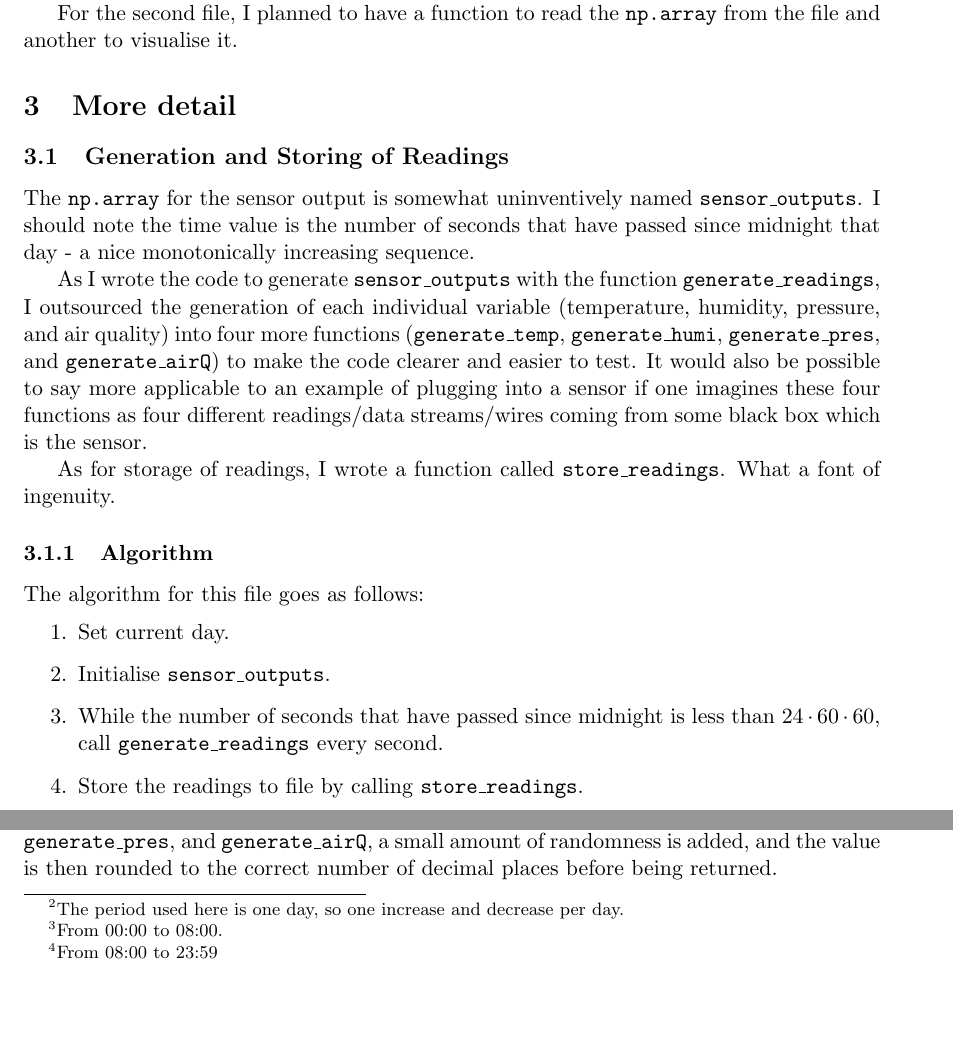
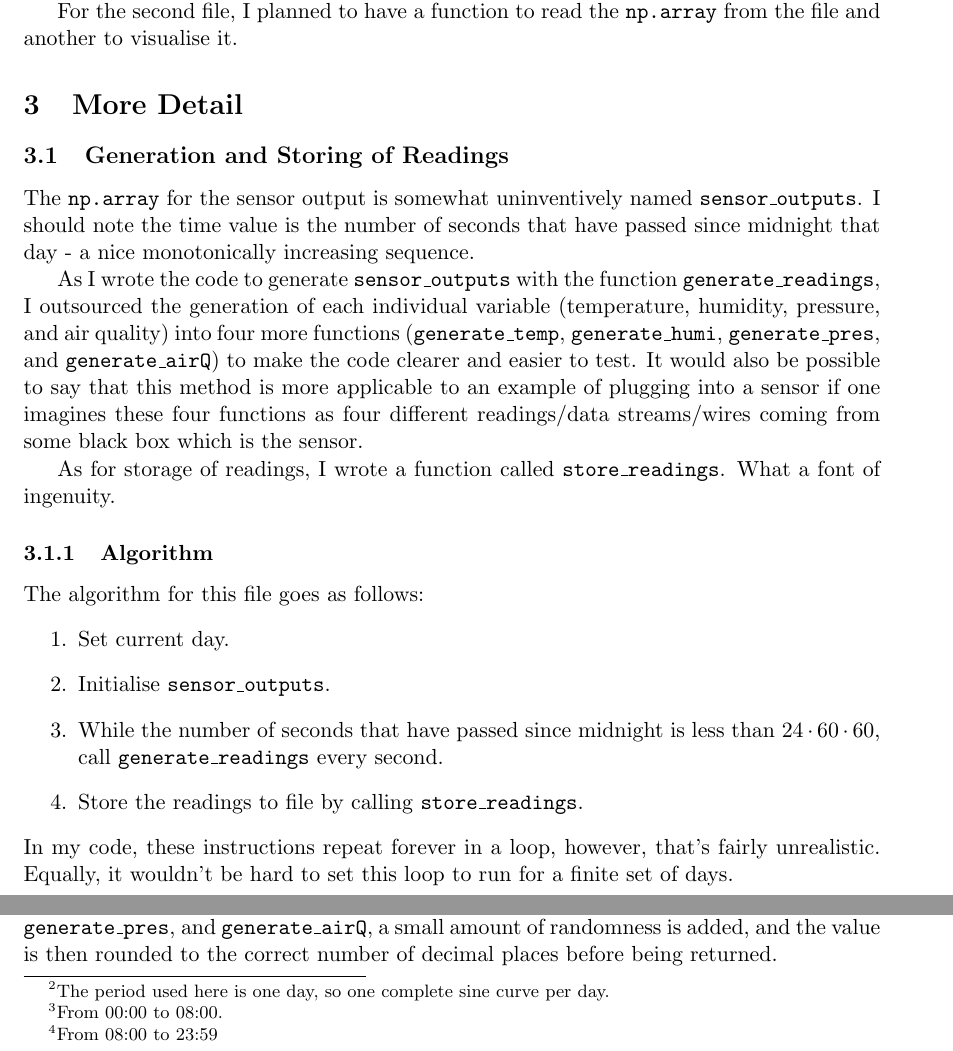
Before and after one commit to JamesPritch/Puzzles, a LaTeX document (DTC/Explanation.tex): two parts of pages 2 and 3 of 5, joined at a grey line, cut so that both start at the same text, the shorter picture padded with empty space. Compiled offline with pdfLaTeX.

Commit message:
Finishing touches.
Capitalisation of headings and a couple of minor corrections/clarifications.

```diff
--- a/DTC/Explanation.tex
+++ b/DTC/Explanation.tex
@@ -43,11 +43,11 @@ For the second file, I planned to have a function to read the \texttt{np.array}
 
 
 
-\section{More detail}
+\section{More Detail}
 \subsection{Generation and Storing of Readings}
 The \texttt{np.array} for the sensor output is somewhat uninventively named \texttt{sensor\_outputs}. I should note the time value is the number of seconds that have passed since midnight that day - a nice monotonically increasing sequence.
 
-As I wrote the code to generate \texttt{sensor\_outputs} with the function \texttt{generate\_readings}, I outsourced the generation of each individual variable (temperature, humidity, pressure, and air quality) into four more functions (\texttt{generate\_temp}, \texttt{generate\_humi}, \texttt{generate\_pres}, and \texttt{generate\_airQ}) to make the code clearer and easier to test. It would also be possible to say more applicable to an example of plugging into a sensor if one imagines these four functions as four different readings/data streams/wires coming from some black box which is the sensor.
+As I wrote the code to generate \texttt{sensor\_outputs} with the function \texttt{generate\_readings}, I outsourced the generation of each individual variable (temperature, humidity, pressure, and air quality) into four more functions (\texttt{generate\_temp}, \texttt{generate\_humi}, \texttt{generate\_pres}, and \texttt{generate\_airQ}) to make the code clearer and easier to test. It would also be possible to say that this method is more applicable to an example of plugging into a sensor if one imagines these four functions as four different readings/data streams/wires coming from some black box which is the sensor.
 
 As for storage of readings, I wrote a function called \texttt{store\_readings}. What a font of ingenuity.
 
@@ -60,7 +60,7 @@ The algorithm for this file goes as follows:
   \item While the number of seconds that have passed since midnight is less than $24\cdot60\cdot60$, call \texttt{generate\_readings} every second.
   \item Store the readings to file by calling \texttt{store\_readings}.
 \end{enumerate}
-
+In my code, these instructions repeat forever in a loop, however, that's fairly unrealistic. Equally, it wouldn't be hard to set this loop to run for a finite set of days.
 
 
 \subsubsection{Equations of Readings}
@@ -68,7 +68,7 @@ Since I had free rein over what the simulated readings might look like, I decide
 \begin{equation}
    y = \sin(2\pi t),
 \end{equation}
-where $y$ are temperature readings and $t$ is time. Ensuring I had an initial condition of $y=22.5$ (as given in the example sensor output), a variation of 20 Degrees from minima to maxima, and one period\footnote{The period used here is one day, so one increase and decrease per day.} was of the correct length $T$, I arrived at
+where $y$ are temperature readings and $t$ is time. Ensuring I had an initial condition of $y=22.5$ (as given in the example sensor output), a variation of 20 Degrees from minima to maxima, and one period\footnote{The period used here is one day, so one complete sine curve per day.} was of the correct length $T$, I arrived at
 \begin{equation}
    y = 22.5+10\sin\left(\frac{2\pi t}{T}\right).
 \end{equation}
```
Also changed, not shown: DTC/Explanation.pdf, DTC/Explanation.tex (8 more changed lines).
